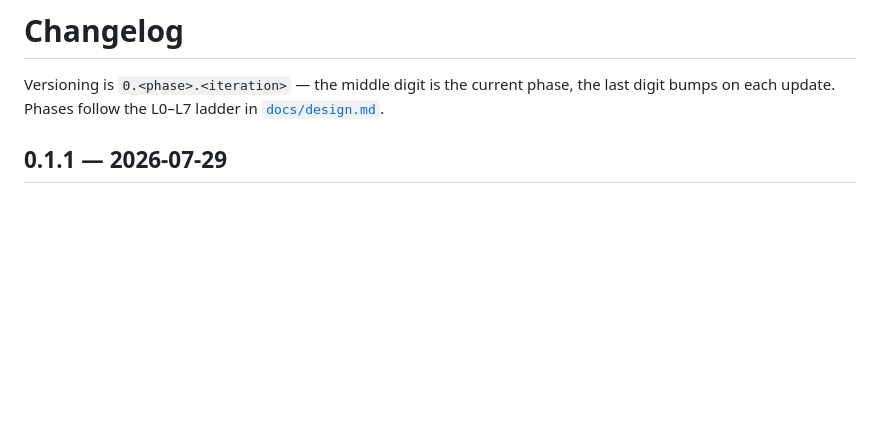
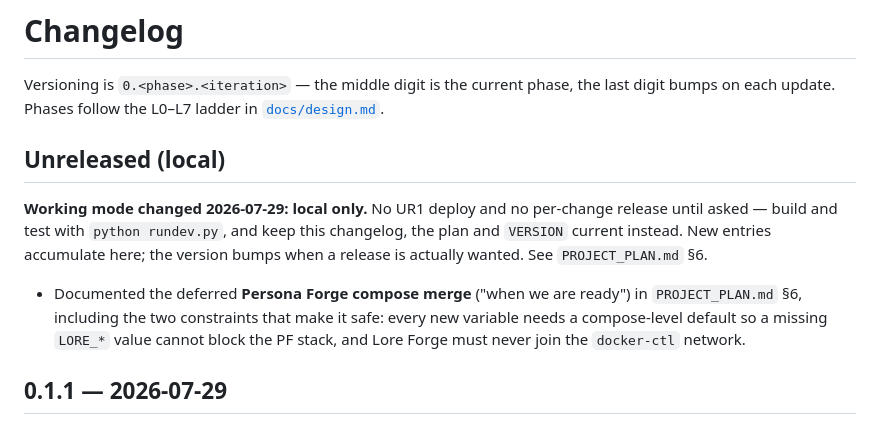
Before and after one commit to rhamblen/lore-forge, a Markdown page: CHANGELOG.md, the part around the change. Drawn GitHub-style; blank space fills up the shorter version.

```diff
--- a/CHANGELOG.md
+++ b/CHANGELOG.md
@@ -2,6 +2,18 @@
 
 Versioning is `0.<phase>.<iteration>` — the middle digit is the current phase, the last
 digit bumps on each update. Phases follow the L0–L7 ladder in [`docs/design.md`](docs/design.md).
+
+## Unreleased (local)
+
+**Working mode changed 2026-07-29: local only.** No UR1 deploy and no per-change release
+until asked — build and test with `python rundev.py`, and keep this changelog, the plan
+and `VERSION` current instead. New entries accumulate here; the version bumps when a
+release is actually wanted. See `PROJECT_PLAN.md` §6.
+
+- Documented the deferred **Persona Forge compose merge** ("when we are ready") in
+  `PROJECT_PLAN.md` §6, including the two constraints that make it safe: every new
+  variable needs a compose-level default so a missing `LORE_*` value cannot block the PF
+  stack, and Lore Forge must never join the `docker-ctl` network.
 
 ## 0.1.1 — 2026-07-29
 
```
Also changed, not shown: PROJECT_PLAN.md (+47 -1 lines).
